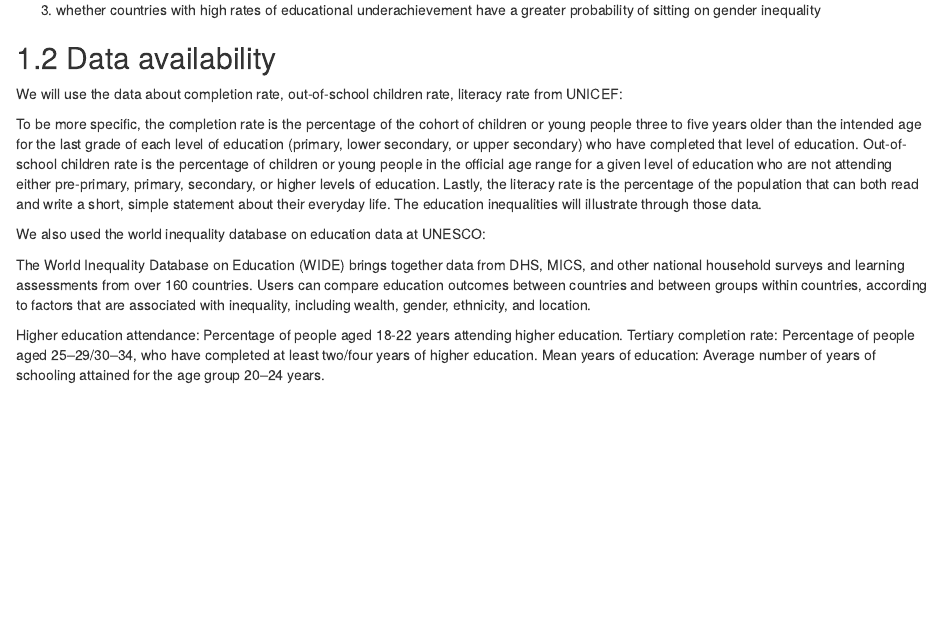
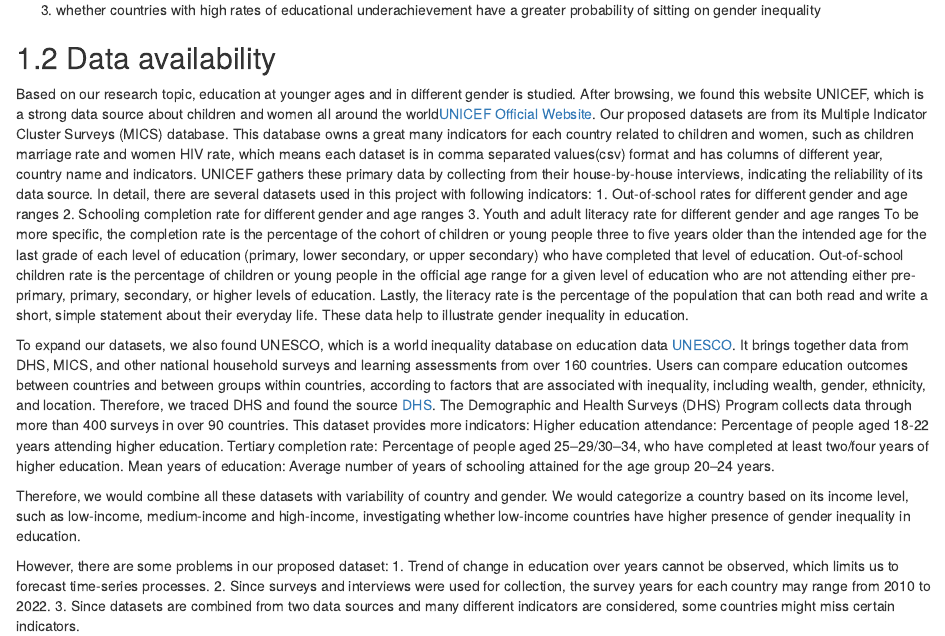
Before and after one commit to FinalProjectGroup34/GenderEducation, an R Markdown document (proposal.Rmd): the page in a window 1100 px wide, from 360 px down. Rendered offline with R 4.5, knitr and Pandoc, with nearby package versions; drawn as R Markdown's standard HTML page in place of the format the file asks for.

Commit message:
proposal

```diff
--- a/proposal.Rmd
+++ b/proposal.Rmd
@@ -17,14 +17,20 @@ Research Question:
 
 
 ## Data availability
-We will use the data about completion rate, out-of-school children rate, literacy rate from UNICEF:
+Based on our research topic, education at younger ages and in different gender is studied. After browsing, we found this website UNICEF, which is a strong data source about children and women all around the world[UNICEF Official Website](https://data.unicef.org). Our proposed datasets are from its Multiple Indicator Cluster Surveys (MICS) database. This database owns a great many indicators for each country related to children and women, such as children marriage rate and women HIV rate, which means each dataset is in comma separated values(csv) format and has columns of different year, country name and indicators. UNICEF gathers these primary data by collecting from their house-by-house interviews, indicating the reliability of its data source. In detail, there are several datasets used in this project with following indicators:
+  1. Out-of-school rates for different gender and age ranges
+  2. Schooling completion rate for different gender and age ranges
+  3. Youth and adult literacy rate for different gender and age ranges
+To be more specific, the completion rate is the percentage of the cohort of children or young people three to five years older than the intended age for the last grade of each level of education (primary, lower secondary, or upper secondary) who have completed that level of education. Out-of-school children rate is the percentage of children or young people in the official age range for a given level of education who are not attending either pre-primary, primary, secondary, or higher levels of education. Lastly, the literacy rate is the percentage of the population that can both read and write a short, simple statement about their everyday life. These data help to illustrate gender inequality in education.
 
-To be more specific, the completion rate is the percentage of the cohort of children or young people three to five years older than the intended age for the last grade of each level of education (primary, lower secondary, or upper secondary) who have completed that level of education. Out-of-school children rate is the percentage of children or young people in the official age range for a given level of education who are not attending either pre-primary, primary, secondary, or higher levels of education. Lastly, the literacy rate is the percentage of the population that can both read and write a short, simple statement about their everyday life. The education inequalities will illustrate through those data.
-
-We also used the world inequality database on education data at UNESCO:
-
-The World Inequality Database on Education (WIDE) brings together data from DHS, MICS, and other national household surveys and learning assessments from over 160 countries. Users can compare education outcomes between countries and between groups within countries, according to factors that are associated with inequality, including wealth, gender, ethnicity, and location.
-
+To expand our datasets, we also found UNESCO, which is a world inequality database on education data [UNESCO](https://www.education-inequalities.org). It brings together data from DHS, MICS, and other national household surveys and learning assessments from over 160 countries. Users can compare education outcomes between countries and between groups within countries, according to factors that are associated with inequality, including wealth, gender, ethnicity, and location. Therefore, we traced DHS and found the source [DHS](https://dhsprogram.com). The Demographic and Health Surveys (DHS) Program collects data through more than 400 surveys in over 90 countries. This dataset provides more indicators:
 Higher education attendance: Percentage of people aged 18-22 years attending higher education.
 Tertiary completion rate: Percentage of people aged 25–29/30–34, who have completed at least two/four years of higher education.
 Mean years of education: Average number of years of schooling attained for the age group 20–24 years.
+
+Therefore, we would combine all these datasets with variability of country and gender. We would categorize a country based on its income level, such as low-income, medium-income and high-income, investigating whether low-income countries have higher presence of gender inequality in education.
+
+However, there are some problems in our proposed dataset:
+  1. Trend of change in education over years cannot be observed, which limits us to forecast time-series processes.
+  2. Since surveys and interviews were used for collection, the survey years for each country may range from 2010 to 2022.
+  3. Since datasets are combined from two data sources and many different indicators are considered, some countries might miss certain indicators.
```
Also changed, not shown: index.Rmd (+0 -1 lines).
